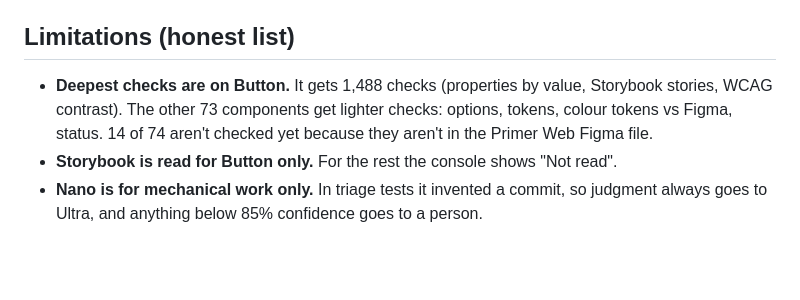
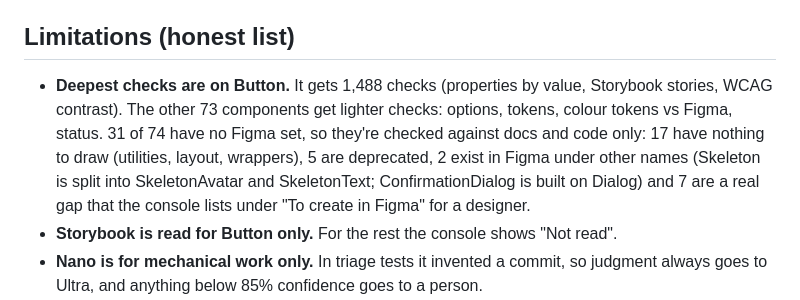
Before and after one commit to deboramoratalla-lab/ds-lab, a Markdown page: README.md, the part around the change. GitHub-like rendering; blank space fills up the shorter version.

Commit message:
README: explain the 31 components without a Figma set
Co-Authored-By: Claude Opus 5.5 <noreply@anthropic.com>
Claude-Session: https://claude.ai/code/session_01LojTPBrepmvjsCwAYKT9BP

```diff
--- a/README.md
+++ b/README.md
@@ -78,7 +78,7 @@ npm test
 
 ## Limitations (honest list)
 
-- **Deepest checks are on Button.** It gets 1,488 checks (properties by value, Storybook stories, WCAG contrast). The other 73 components get lighter checks: options, tokens, colour tokens vs Figma, status. 14 of 74 aren't checked yet because they aren't in the Primer Web Figma file.
+- **Deepest checks are on Button.** It gets 1,488 checks (properties by value, Storybook stories, WCAG contrast). The other 73 components get lighter checks: options, tokens, colour tokens vs Figma, status. 31 of 74 have no Figma set, so they're checked against docs and code only: 17 have nothing to draw (utilities, layout, wrappers), 5 are deprecated, 2 exist in Figma under other names (Skeleton is split into SkeletonAvatar and SkeletonText; ConfirmationDialog is built on Dialog) and 7 are a real gap that the console lists under "To create in Figma" for a designer.
 - **Storybook is read for Button only.** For the rest the console shows "Not read".
 - **Nano is for mechanical work only.** In triage tests it invented a commit, so judgment always goes to Ultra, and anything below 85% confidence goes to a person.
 - **Figma is read, not written.** The agent writes its fixes to the repo and the PR; applying them back into the Figma file is still manual.
```
